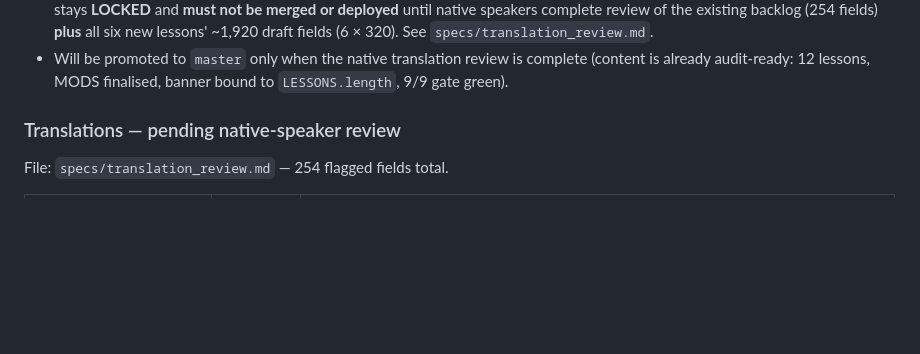
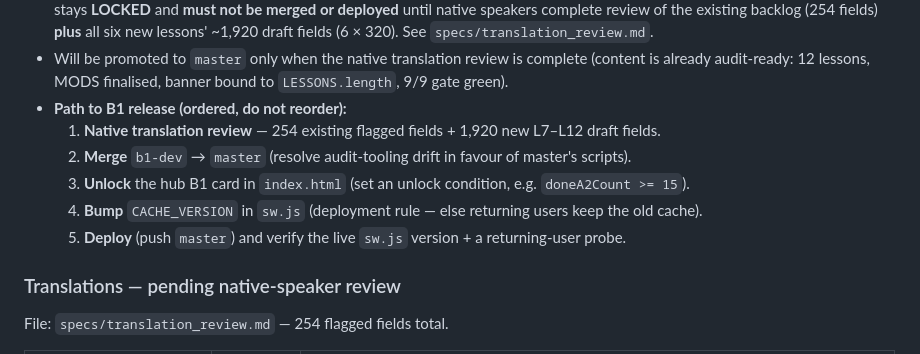
Before and after one commit to zoiruk/farm-english, a Markdown page: RELEASE_NOTES.md, the part around the change. Drawn GitHub-style; blank space fills up the shorter version.

Commit message:
docs(release-notes): record final B1 status + ordered path to release
B1 authoring 12/12 complete on b1-dev, blocked on translation review (254 existing
+ 1,920 new fields). Ordered release path: review → merge b1-dev→master → unlock
hub card → bump CACHE_VERSION → deploy.

Co-Authored-By: Claude Opus 4.8 (1M context) <noreply@anthropic.com>

```diff
--- a/RELEASE_NOTES.md
+++ b/RELEASE_NOTES.md
@@ -72,6 +72,12 @@ Basic structure, first two A1 lessons, initial UI layout.
   ~1,920 draft fields (6 × 320). See `specs/translation_review.md`.
 - Will be promoted to `master` only when the native translation review is complete (content is already
   audit-ready: 12 lessons, MODS finalised, banner bound to `LESSONS.length`, 9/9 gate green).
+- **Path to B1 release (ordered, do not reorder):**
+  1. **Native translation review** — 254 existing flagged fields + 1,920 new L7–L12 draft fields.
+  2. **Merge** `b1-dev` → `master` (resolve audit-tooling drift in favour of master's scripts).
+  3. **Unlock** the hub B1 card in `index.html` (set an unlock condition, e.g. `doneA2Count >= 15`).
+  4. **Bump** `CACHE_VERSION` in `sw.js` (deployment rule — else returning users keep the old cache).
+  5. **Deploy** (push `master`) and verify the live `sw.js` version + a returning-user probe.
 
 ### Translations — pending native-speaker review
 File: `specs/translation_review.md` — 254 flagged fields total.
```
